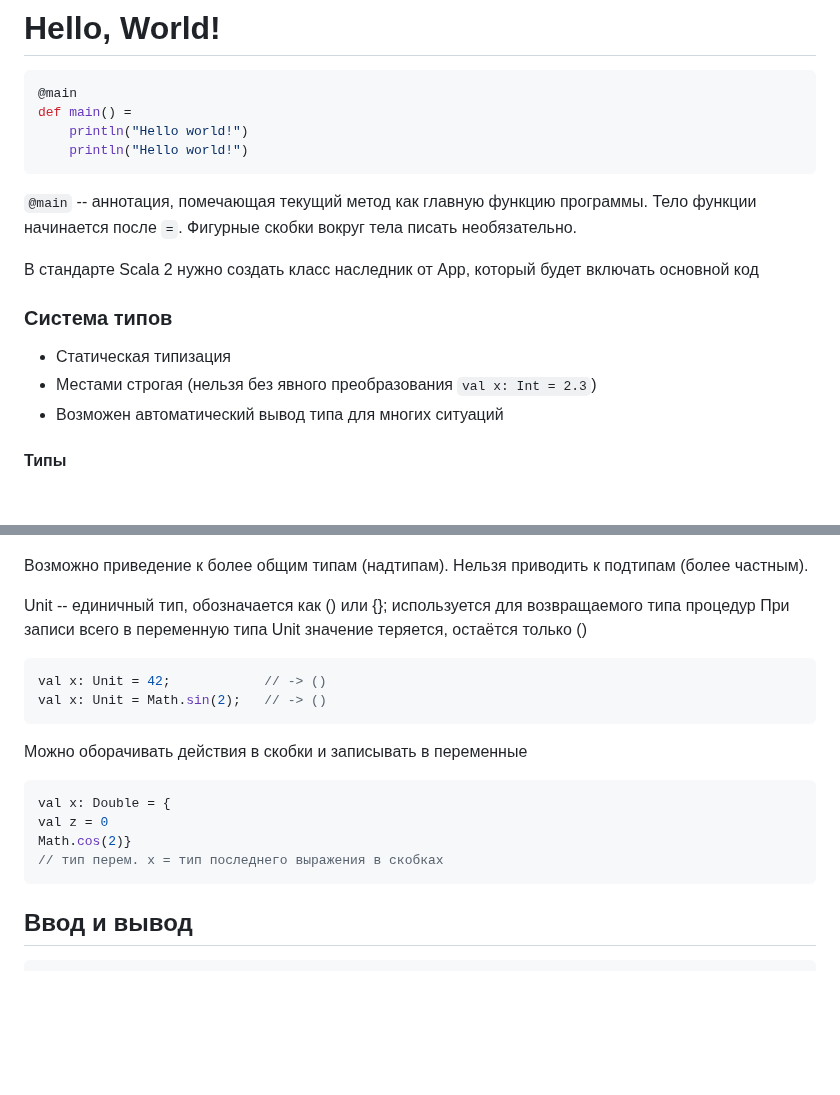
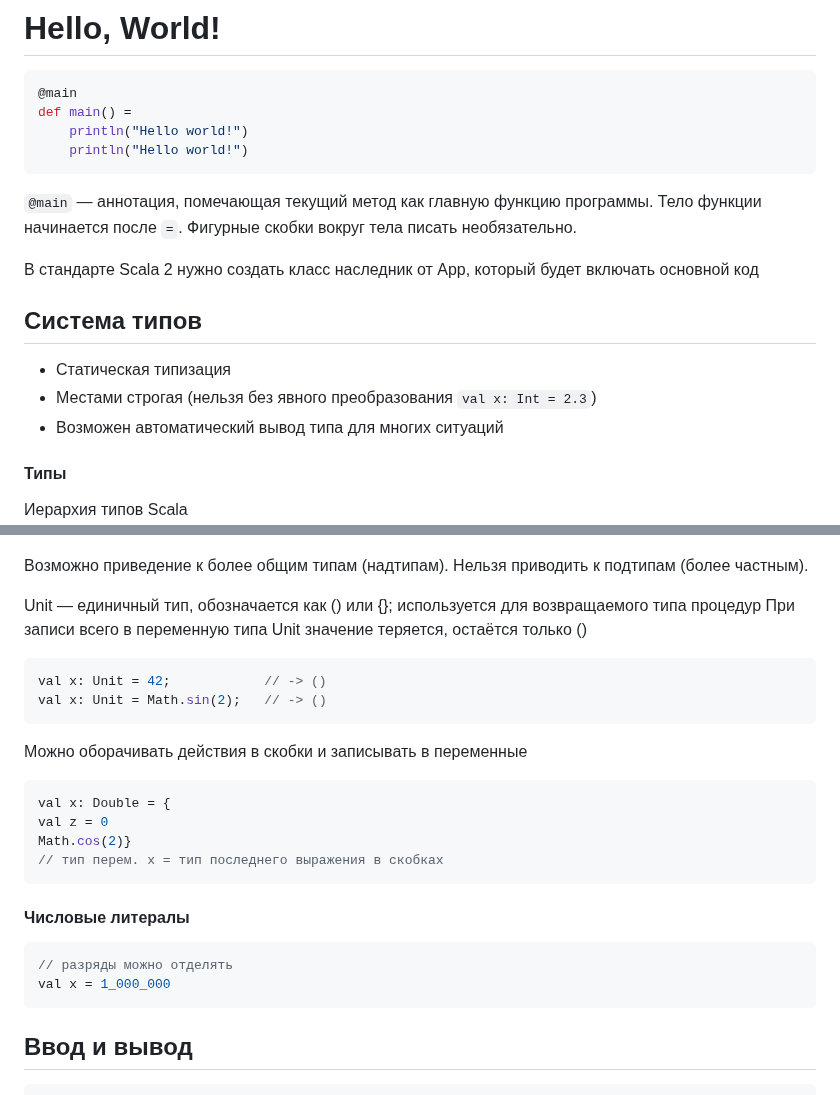
Before and after one commit to ivtipm/BigDataLanguages, a Markdown page: scala/Readme.md, 2 parts joined by grey strips. Rendered like a GitHub page; blank space fills up the shorter version.

````diff
--- a/scala/Readme.md
+++ b/scala/Readme.md
@@ -6,25 +6,28 @@ def main() =
     println("Hello world!")
     println("Hello world!")
 ```
-`@main` -- аннотация, помечающая текущий метод как главную функцию программы.
+`@main` — аннотация, помечающая текущий метод как главную функцию программы.
 Тело функции начинается после `=`. Фигурные скобки вокруг тела писать необязательно.
 
 В стандарте Scala 2 нужно создать класс наследник от App, который будет включать основной код
 
 
-### Система типов
+## Система типов
 - Статическая типизация
 - Местами строгая (нельзя без явного преобразования `val x: Int = 2.3`)
 - Возможен автоматический вывод типа для многих ситуаций
 
 
+
+
 #### Типы
 
+Иерархия типов Scala
 ![](ScalaTypes.drawio.png)
 
 Возможно приведение к более общим типам (надтипам). Нельзя приводить к подтипам (более частным).
 
-Unit -- единичный тип, обозначается как () или {}; используется для возвращаемого типа процедур
+Unit — единичный тип, обозначается как () или {}; используется для возвращаемого типа процедур
 При записи всего в переменную типа Unit значение теряется, остаётся только ()
 ```scala
 val x: Unit = 42;            // -> ()
@@ -37,6 +40,12 @@ val x: Double = {
 val z = 0
 Math.cos(2)}
 // тип перем. x = тип последнего выражения в скобках
+```
+
+#### Числовые литералы
+```scala
+// разряды можно отделять
+val x = 1_000_000
 ```
 
 
````
Also changed, not shown: other parts of scala/Readme.md (+43 -0 lines).
